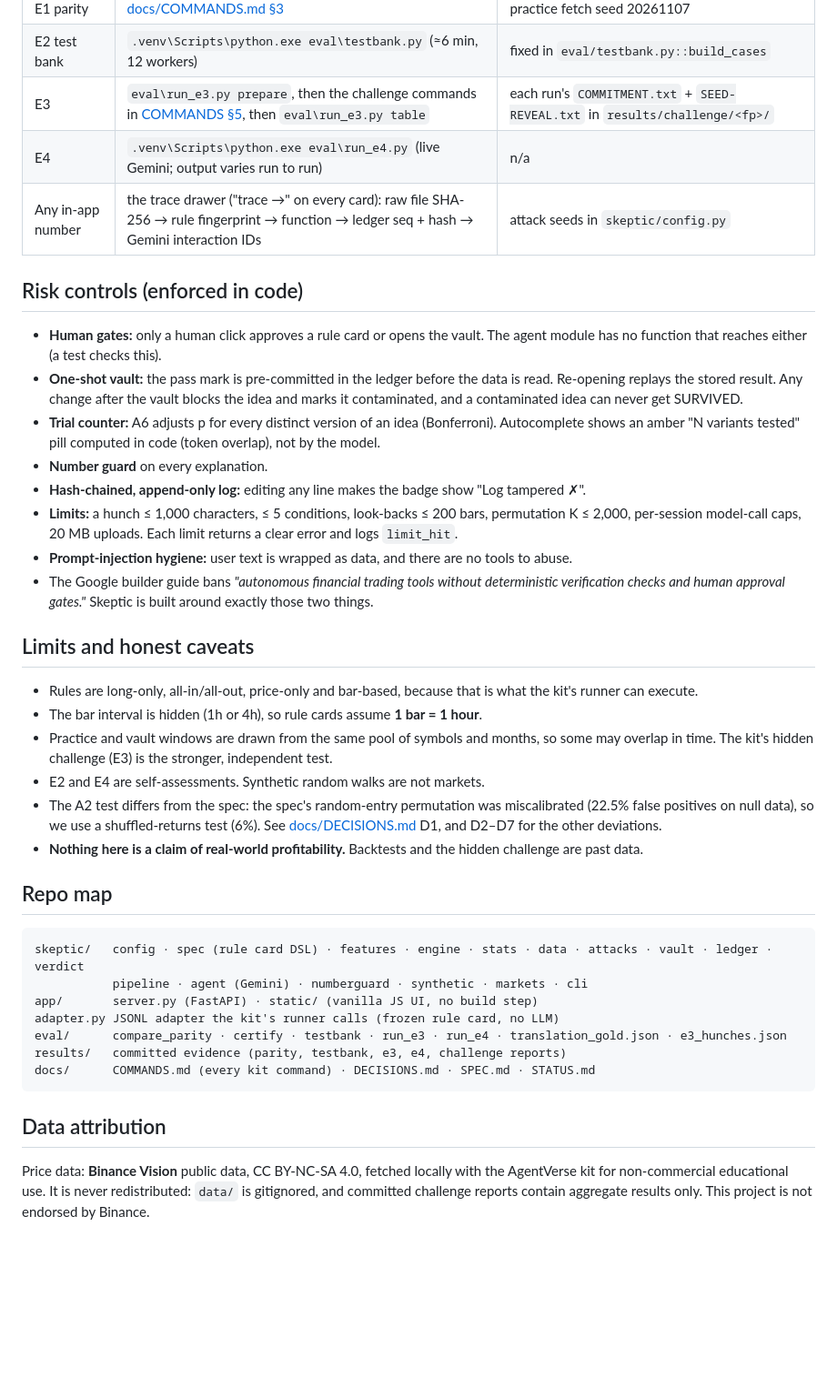
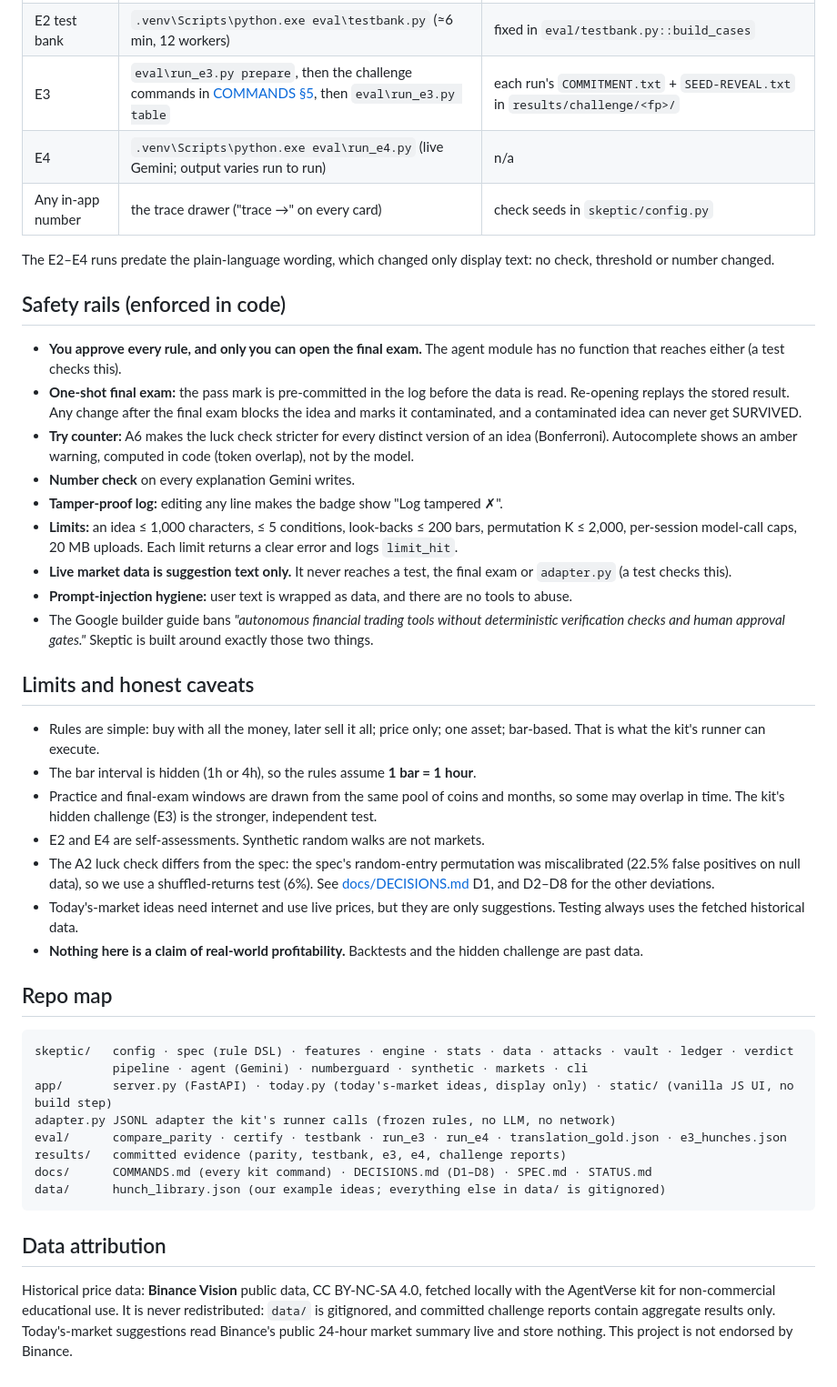
Before and after one commit to cevdetdinler/agentverse, a Markdown page: README.md, the part around one of its changes. Shown at 91% size. Rendered like a GitHub page; blank space fills up the shorter version.

````diff
--- a/README.md
+++ b/README.md
@@ -91,40 +123,45 @@ What the real-market data says: on 300 practice paths, the best realistic hunche
 | E2 test bank | `.venv\Scripts\python.exe eval\testbank.py` (≈6 min, 12 workers) | fixed in `eval/testbank.py::build_cases` |
 | E3 | `eval\run_e3.py prepare`, then the challenge commands in [COMMANDS §5](docs/COMMANDS.md#5-e3-certified-hunches-on-the-hidden-challenge), then `eval\run_e3.py table` | each run's `COMMITMENT.txt` + `SEED-REVEAL.txt` in `results/challenge/<fp>/` |
 | E4 | `.venv\Scripts\python.exe eval\run_e4.py` (live Gemini; output varies run to run) | n/a |
-| Any in-app number | the trace drawer ("trace →" on every card): raw file SHA-256 → rule fingerprint → function → ledger seq + hash → Gemini interaction IDs | attack seeds in `skeptic/config.py` |
+| Any in-app number | the trace drawer ("trace →" on every card) | check seeds in `skeptic/config.py` |
 
-## Risk controls (enforced in code)
+The E2–E4 runs predate the plain-language wording, which changed only display text: no check, threshold or number changed.
 
-- **Human gates:** only a human click approves a rule card or opens the vault. The agent module has no function that reaches either (a test checks this).
-- **One-shot vault:** the pass mark is pre-committed in the ledger before the data is read. Re-opening replays the stored result. Any change after the vault blocks the idea and marks it contaminated, and a contaminated idea can never get SURVIVED.
-- **Trial counter:** A6 adjusts p for every distinct version of an idea (Bonferroni). Autocomplete shows an amber "N variants tested" pill computed in code (token overlap), not by the model.
-- **Number guard** on every explanation.
-- **Hash-chained, append-only log:** editing any line makes the badge show "Log tampered ✗".
-- **Limits:** a hunch ≤ 1,000 characters, ≤ 5 conditions, look-backs ≤ 200 bars, permutation K ≤ 2,000, per-session model-call caps, 20 MB uploads. Each limit returns a clear error and logs `limit_hit`.
+## Safety rails (enforced in code)
+
+- **You approve every rule, and only you can open the final exam.** The agent module has no function that reaches either (a test checks this).
+- **One-shot final exam:** the pass mark is pre-committed in the log before the data is read. Re-opening replays the stored result. Any change after the final exam blocks the idea and marks it contaminated, and a contaminated idea can never get SURVIVED.
+- **Try counter:** A6 makes the luck check stricter for every distinct version of an idea (Bonferroni). Autocomplete shows an amber warning, computed in code (token overlap), not by the model.
+- **Number check** on every explanation Gemini writes.
+- **Tamper-proof log:** editing any line makes the badge show "Log tampered ✗".
+- **Limits:** an idea ≤ 1,000 characters, ≤ 5 conditions, look-backs ≤ 200 bars, permutation K ≤ 2,000, per-session model-call caps, 20 MB uploads. Each limit returns a clear error and logs `limit_hit`.
+- **Live market data is suggestion text only.** It never reaches a test, the final exam or `adapter.py` (a test checks this).
 - **Prompt-injection hygiene:** user text is wrapped as data, and there are no tools to abuse.
 - The Google builder guide bans *"autonomous financial trading tools without deterministic verification checks and human approval gates."* Skeptic is built around exactly those two things.
 
 ## Limits and honest caveats
 
-- Rules are long-only, all-in/all-out, price-only and bar-based, because that is what the kit's runner can execute.
-- The bar interval is hidden (1h or 4h), so rule cards assume **1 bar = 1 hour**.
-- Practice and vault windows are drawn from the same pool of symbols and months, so some may overlap in time. The kit's hidden challenge (E3) is the stronger, independent test.
+- Rules are simple: buy with all the money, later sell it all; price only; one asset; bar-based. That is what the kit's runner can execute.
+- The bar interval is hidden (1h or 4h), so the rules assume **1 bar = 1 hour**.
+- Practice and final-exam windows are drawn from the same pool of coins and months, so some may overlap in time. The kit's hidden challenge (E3) is the stronger, independent test.
 - E2 and E4 are self-assessments. Synthetic random walks are not markets.
-- The A2 test differs from the spec: the spec's random-entry permutation was miscalibrated (22.5% false positives on null data), so we use a shuffled-returns test (6%). See [docs/DECISIONS.md](docs/DECISIONS.md) D1, and D2–D7 for the other deviations.
+- The A2 luck check differs from the spec: the spec's random-entry permutation was miscalibrated (22.5% false positives on null data), so we use a shuffled-returns test (6%). See [docs/DECISIONS.md](docs/DECISIONS.md) D1, and D2–D8 for the other deviations.
+- Today's-market ideas need internet and use live prices, but they are only suggestions. Testing always uses the fetched historical data.
 - **Nothing here is a claim of real-world profitability.** Backtests and the hidden challenge are past data.
 
 ## Repo map
 
 ```
-skeptic/   config · spec (rule card DSL) · features · engine · stats · data · attacks · vault · ledger · verdict
+skeptic/   config · spec (rule DSL) · features · engine · stats · data · attacks · vault · ledger · verdict
            pipeline · agent (Gemini) · numberguard · synthetic · markets · cli
-app/       server.py (FastAPI) · static/ (vanilla JS UI, no build step)
-adapter.py JSONL adapter the kit's runner calls (frozen rule card, no LLM)
+app/       server.py (FastAPI) · today.py (today's-market ideas, display only) · static/ (vanilla JS UI, no build step)
+adapter.py JSONL adapter the kit's runner calls (frozen rules, no LLM, no network)
 eval/      compare_parity · certify · testbank · run_e3 · run_e4 · translation_gold.json · e3_hunches.json
 results/   committed evidence (parity, testbank, e3, e4, challenge reports)
-docs/      COMMANDS.md (every kit command) · DECISIONS.md · SPEC.md · STATUS.md
+docs/      COMMANDS.md (every kit command) · DECISIONS.md (D1–D8) · SPEC.md · STATUS.md
+data/      hunch_library.json (our example ideas; everything else in data/ is gitignored)
 ```
 
 ## Data attribution
 
-Price data: **Binance Vision** public data, CC BY-NC-SA 4.0, fetched locally with the AgentVerse kit for non-commercial educational use. It is never redistributed: `data/` is gitignored, and committed challenge reports contain aggregate results only. This project is not endorsed by Binance.
+Historical price data: **Binance Vision** public data, CC BY-NC-SA 4.0, fetched locally with the AgentVerse kit for non-commercial educational use. It is never redistributed: `data/` is gitignored, and committed challenge reports contain aggregate results only. Today's-market suggestions read Binance's public 24-hour market summary live and store nothing. This project is not endorsed by Binance.
````
Also changed, not shown: other parts of README.md (+59 -27 lines), docs/DECISIONS.md (+14 -0 lines), docs/img/checks.png (added), docs/img/checks_technical.png (added), docs/img/today_ideas.png (added), 6 other files.
